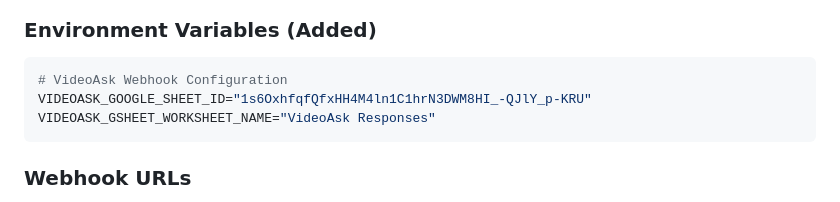
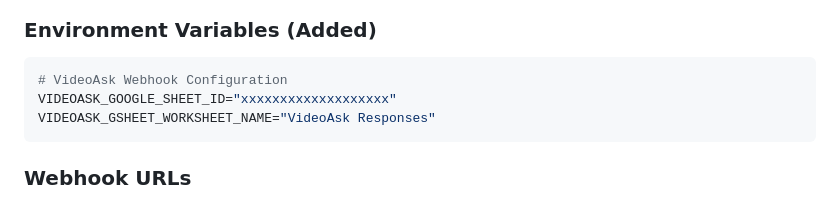
Before and after one commit to Cordycepsers/audio-transcription-service, a Markdown page: INTEGRATION_SUMMARY.md, the part around the change. Drawn GitHub-style.

Commit message:
Obscure VideoAsk Google Sheet ID

````diff
--- a/INTEGRATION_SUMMARY.md
+++ b/INTEGRATION_SUMMARY.md
@@ -94,7 +94,7 @@ VideoAsk responses are mapped to the following Google Sheets columns:
 ### Environment Variables (Added)
 ```bash
 # VideoAsk Webhook Configuration
-VIDEOASK_GOOGLE_SHEET_ID="1s6OxhfqfQfxHH4M4ln1C1hrN3DWM8HI_-QJlY_p-KRU"
+VIDEOASK_GOOGLE_SHEET_ID="xxxxxxxxxxxxxxxxxxx"
 VIDEOASK_GSHEET_WORKSHEET_NAME="VideoAsk Responses"
 ```
 
````
